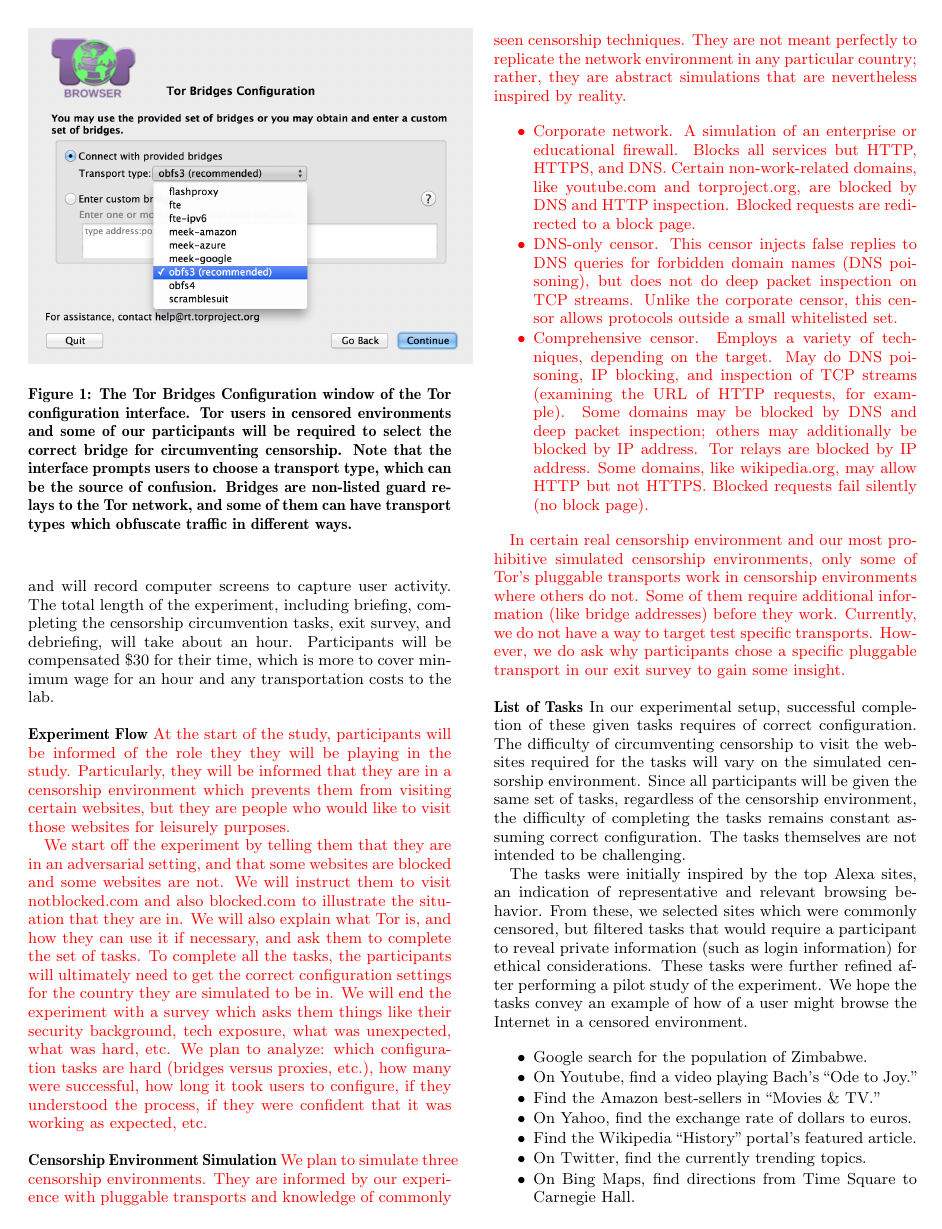
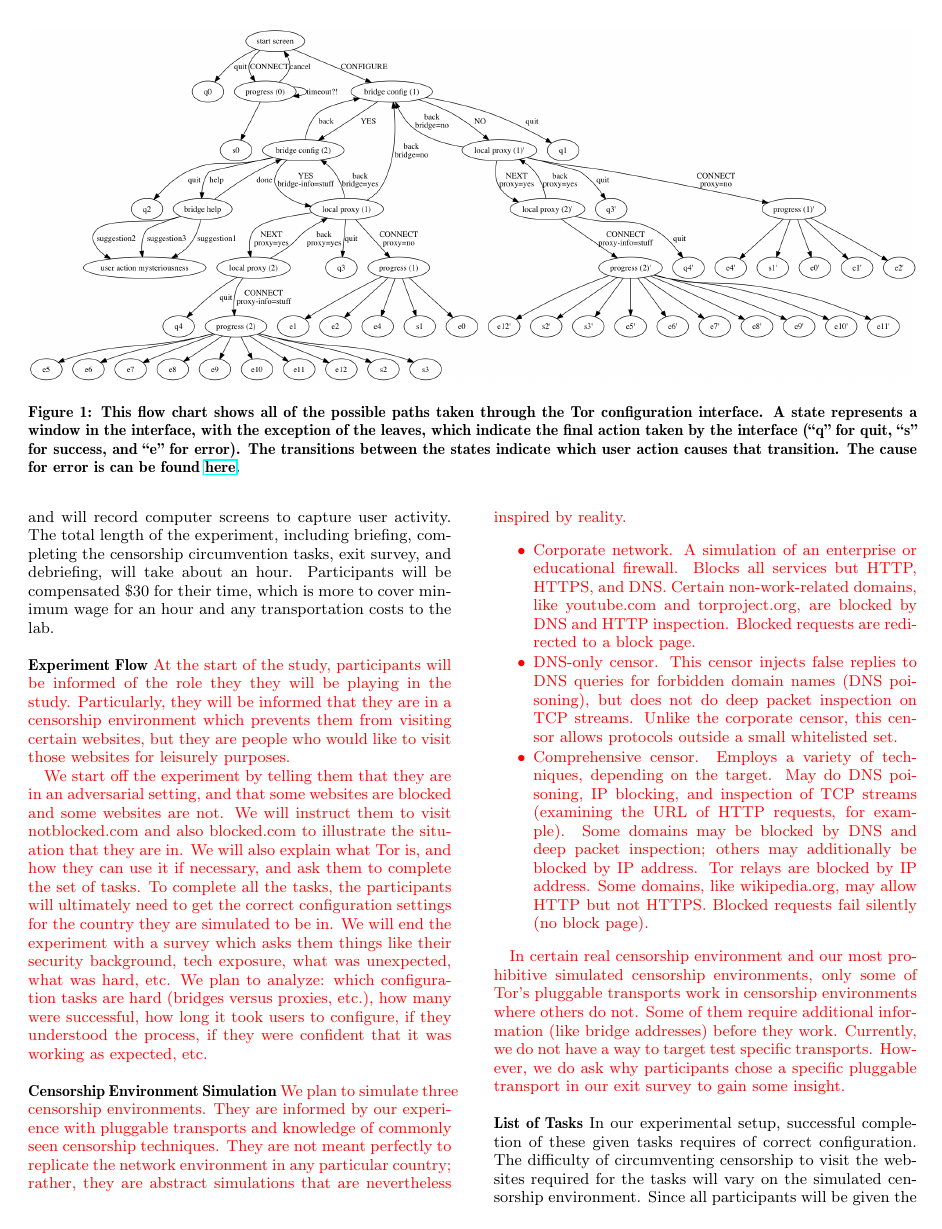
Before and after one commit to lindanlee/PETS2017-paper, a LaTeX document (paper/circumvention-experiment.tex): page 2 of 3. Compiled offline with pdfLaTeX.

Commit message:
added the digraph for interface paths

```diff
--- a/paper/circumvention-experiment.tex
+++ b/paper/circumvention-experiment.tex
@@ -111,6 +111,12 @@
 
 %improve what is below:
 For users to circumvent censorship in their resident countries, they will need to configure Tor to set up a proxy, bridge, or both. There is a configuration wizard to help guide users through setting up their connection, but our hypothesis is that the average user will not easily be able to configure Tor correctly in these adverse settings, as they require the user to provide IP addresses of proxies or bridges to use. The goal of our experiment is to see how successful users are at carrying out common browsing tasks in an adversarial setting using Tor.}\\
+
+\begin{figure*}[t]
+  \centering
+    \includegraphics[width=\textwidth]{../torconfig.png}
+    \caption{This flow chart shows all of the possible paths taken through the Tor configuration interface. A state represents a window in the interface, with the exception of the leaves, which indicate the final action taken by the interface (``q'' for quit, ``s'' for success, and ``e'' for error). The transitions between the states indicate which user action causes that transition. The cause for error is can be found \href{https://github.com/lindanlee/circumvention-ux-tor/blob/master/torconfig.dot}{here}.}
+\end{figure*}
 
 \begin{figure}[t]
   \centering
```
